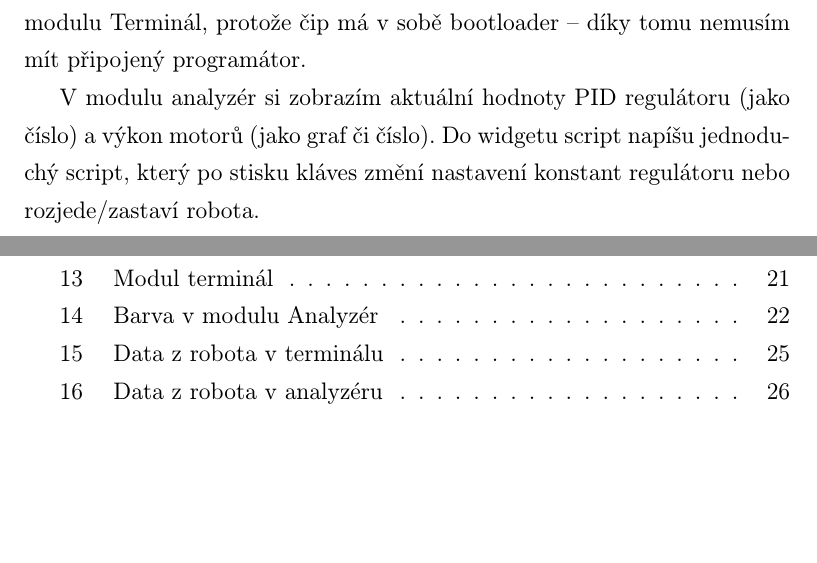
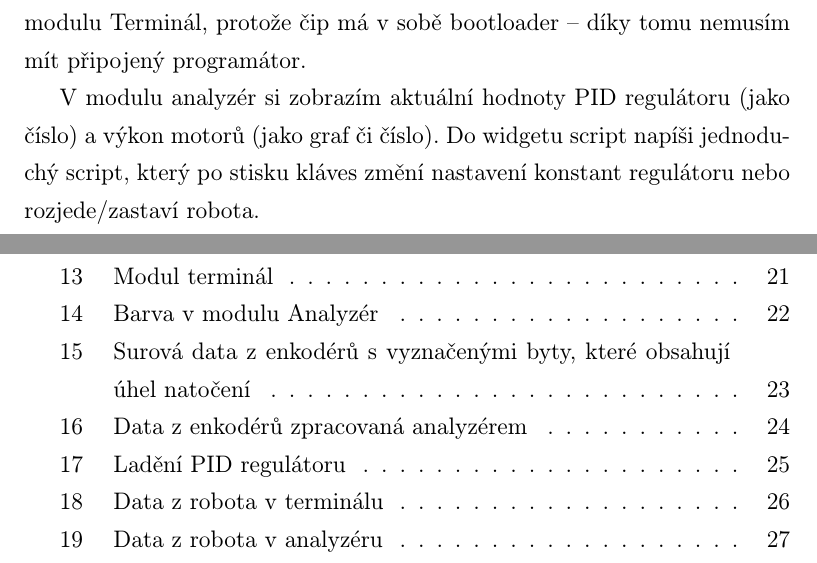
Before and after one commit to Tasssadar/soc, a LaTeX document (text.tex): two parts of pages 24 and 31 of 31, joined at a grey line, cut so that both start at the same text, the shorter picture padded with empty space. The pictures show the PDF file text.pdf that the author committed with the source.

Commit message:
Add screenshots

```diff
--- a/text.tex
+++ b/text.tex
@@ -509,7 +509,22 @@ Klasický terminál -- zobrazuje data přijatá přes sériový port a posílá
 \\
 {\bf Řešení:} Nechci za tímto účelem stavět a programovat novou desku s dalším mikročipem, připojím tedy enkodér k počítači. V Lorris otevřu modul analyzér a ve widgetu \uv{script} napíši  jednoduchý script, který složí úhel do jednoho čísla a zobrazí ho ve widgetu \uv{číslo}.
 
-% DOP: screenshot
+\begin{figure}[h]
+\begin{center}
+\includegraphics{img/use_enc_term.png}
+%DOP y/i?
+\caption{Surová data z enkodérů s vyznačenými byty, které obsahují úhel natočení}
+\label{Terminal}
+\end{center}
+\end{figure}
+
+\begin{figure}[h]
+\begin{center}
+\includegraphics{img/use_enc_analyzer.png}
+\caption{Data z enkodérů zpracovaná analyzérem}
+\label{Terminal}
+\end{center}
+\end{figure}
 
 \newpage
 \subsection{Ladění PID regulátoru}
@@ -518,7 +533,15 @@ Klasický terminál -- zobrazuje data přijatá přes sériový port a posílá
 \\
 {\bf Řešení:} Program v robotovi mi posílá aktualní výkon motorů a nastavení konstant PID regulátoru a umožňuje přenastavení těchto konstant a ovládání robota. Tento program do robota nahrávám přes bluetooth pomocí modulu Terminál, protože čip má v sobě bootloader -- díky tomu nemusím mít připojený programátor.
 
-V modulu analyzér si zobrazím aktuální hodnoty PID regulátoru (jako číslo) a výkon motorů (jako graf či číslo). Do widgetu script napíšu jednoduchý script, který po stisku kláves změní nastavení konstant regulátoru nebo rozjede/zastaví robota.
+V modulu analyzér si zobrazím aktuální hodnoty PID regulátoru (jako číslo) a výkon motorů (jako graf či číslo). Do widgetu script napíši jednoduchý script, který po stisku kláves změní nastavení konstant regulátoru nebo rozjede/zastaví robota.
+
+\begin{figure}[h]
+\begin{center}
+\includegraphics[width=\textwidth]{img/use_pid.png}
+\caption{Ladění PID regulátoru}
+\label{Terminal}
+\end{center}
+\end{figure}
 
 \newpage
 \subsection{Vývoj robota pro soutěž Eurobot 2011}
```
Also changed, not shown: img/use_enc_analyzer.png (added), img/use_enc_term.png (added), img/use_pid.png (added), text.pdf.
